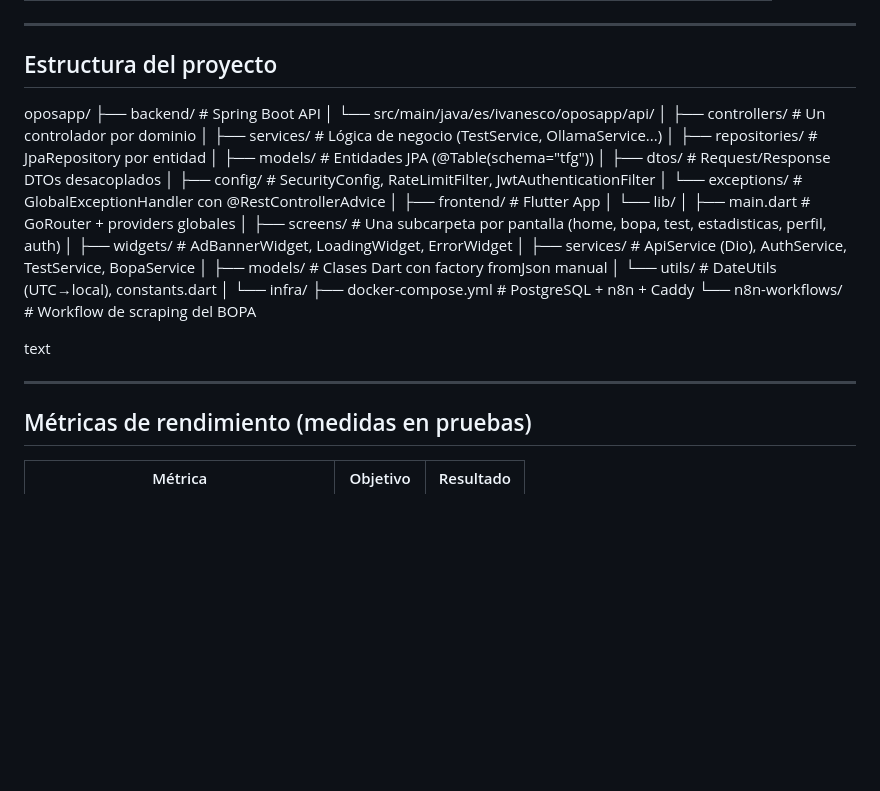
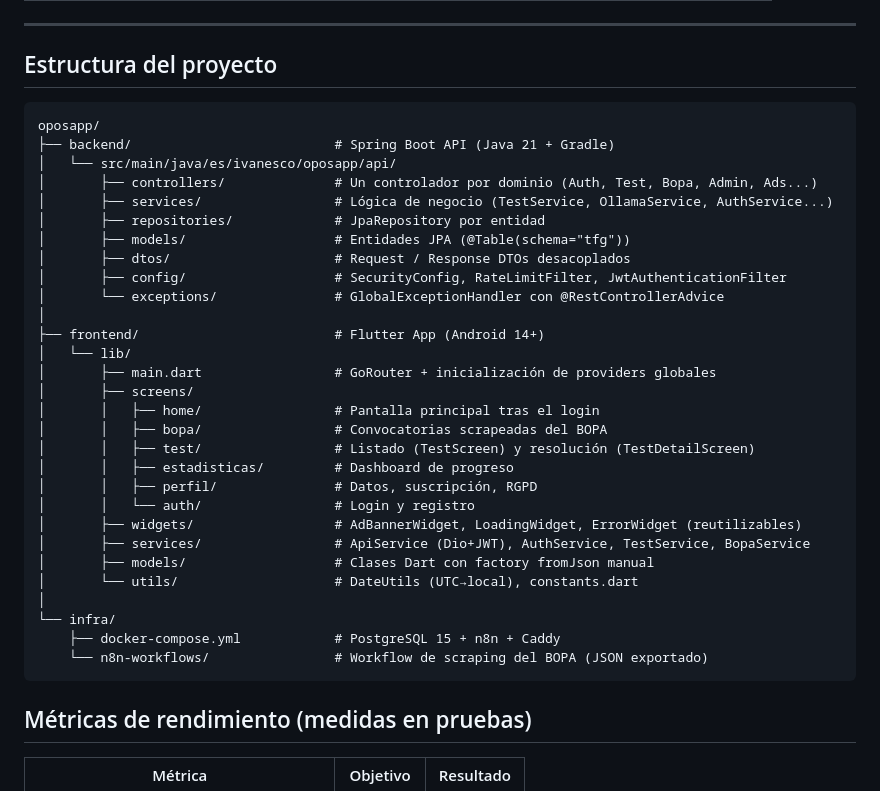
Before and after one commit to IvanjonasFC/OposApp, a Markdown page: README.md, the part around the change. GitHub-like rendering; blank space fills up the shorter version.

````diff
--- a/README.md
+++ b/README.md
@@ -125,33 +125,37 @@ graph TD
 
 ## Estructura del proyecto
 
+```text
 oposapp/
-├── backend/ # Spring Boot API
-│ └── src/main/java/es/ivanesco/oposapp/api/
-│ ├── controllers/ # Un controlador por dominio
-│ ├── services/ # Lógica de negocio (TestService, OllamaService...)
-│ ├── repositories/ # JpaRepository por entidad
-│ ├── models/ # Entidades JPA (@Table(schema="tfg"))
-│ ├── dtos/ # Request/Response DTOs desacoplados
-│ ├── config/ # SecurityConfig, RateLimitFilter, JwtAuthenticationFilter
-│ └── exceptions/ # GlobalExceptionHandler con @RestControllerAdvice
+├── backend/                          # Spring Boot API (Java 21 + Gradle)
+│   └── src/main/java/es/ivanesco/oposapp/api/
+│       ├── controllers/              # Un controlador por dominio (Auth, Test, Bopa, Admin, Ads...)
+│       ├── services/                 # Lógica de negocio (TestService, OllamaService, AuthService...)
+│       ├── repositories/             # JpaRepository por entidad
+│       ├── models/                   # Entidades JPA (@Table(schema="tfg"))
+│       ├── dtos/                     # Request / Response DTOs desacoplados
+│       ├── config/                   # SecurityConfig, RateLimitFilter, JwtAuthenticationFilter
+│       └── exceptions/               # GlobalExceptionHandler con @RestControllerAdvice
 │
-├── frontend/ # Flutter App
-│ └── lib/
-│ ├── main.dart # GoRouter + providers globales
-│ ├── screens/ # Una subcarpeta por pantalla (home, bopa, test, estadisticas, perfil, auth)
-│ ├── widgets/ # AdBannerWidget, LoadingWidget, ErrorWidget
-│ ├── services/ # ApiService (Dio), AuthService, TestService, BopaService
-│ ├── models/ # Clases Dart con factory fromJson manual
-│ └── utils/ # DateUtils (UTC→local), constants.dart
+├── frontend/                         # Flutter App (Android 14+)
+│   └── lib/
+│       ├── main.dart                 # GoRouter + inicialización de providers globales
+│       ├── screens/
+│       │   ├── home/                 # Pantalla principal tras el login
+│       │   ├── bopa/                 # Convocatorias scrapeadas del BOPA
+│       │   ├── test/                 # Listado (TestScreen) y resolución (TestDetailScreen)
+│       │   ├── estadisticas/         # Dashboard de progreso
+│       │   ├── perfil/               # Datos, suscripción, RGPD
+│       │   └── auth/                 # Login y registro
+│       ├── widgets/                  # AdBannerWidget, LoadingWidget, ErrorWidget (reutilizables)
+│       ├── services/                 # ApiService (Dio+JWT), AuthService, TestService, BopaService
+│       ├── models/                   # Clases Dart con factory fromJson manual
+│       └── utils/                    # DateUtils (UTC→local), constants.dart
 │
 └── infra/
-├── docker-compose.yml # PostgreSQL + n8n + Caddy
-└── n8n-workflows/ # Workflow de scraping del BOPA
-
-text
-
----
+    ├── docker-compose.yml            # PostgreSQL 15 + n8n + Caddy
+    └── n8n-workflows/                # Workflow de scraping del BOPA (JSON exportado)
+```
 
 ## Métricas de rendimiento (medidas en pruebas)
 
````
